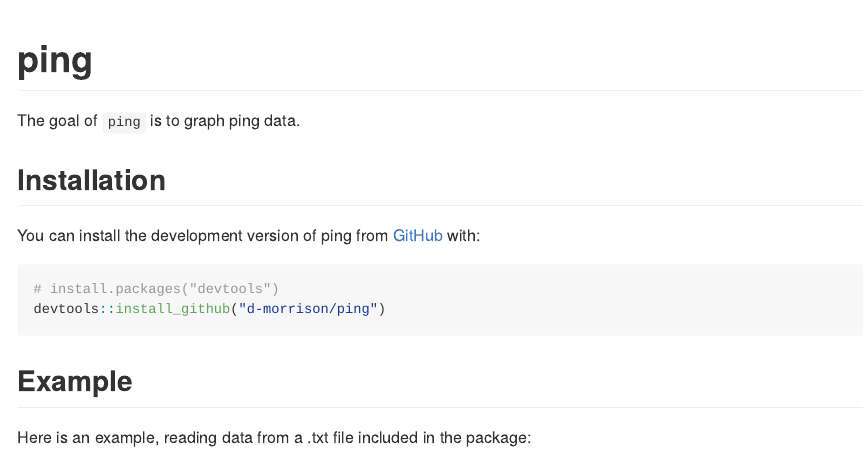
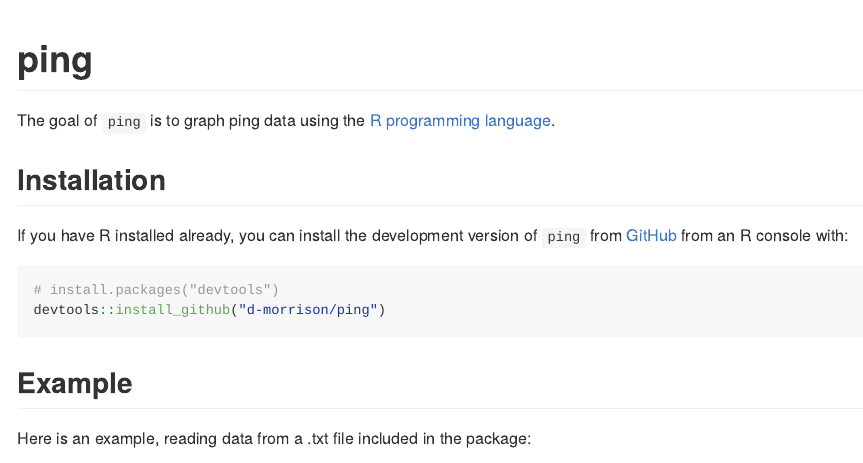
Before and after one commit to d-morrison/ping, an R Markdown document (README.Rmd): the page in a window 1100 px wide, from its top. Rendered offline with R 4.5, knitr and Pandoc, with nearby package versions; some code elsewhere in the file could not run offline; badge pictures from the web are left out; common packages that the code uses without loading them are loaded.

Commit message:
Update README.Rmd

````diff
--- a/README.Rmd
+++ b/README.Rmd
@@ -19,11 +19,12 @@ knitr::opts_chunk$set(
 [![R-CMD-check](https://github.com/d-morrison/ping/actions/workflows/R-CMD-check.yaml/badge.svg)](https://github.com/d-morrison/ping/actions/workflows/R-CMD-check.yaml)
 <!-- badges: end -->
 
-The goal of `ping` is to graph ping data.
+The goal of `ping` is to graph ping data using the [R programming language](https://cran.r-project.org/).
 
 ## Installation
 
-You can install the development version of ping from [GitHub](https://github.com/) with:
+If you have R installed already, you can install the development version of `ping` from [GitHub](https://github.com/) from an
+R console with:
 
 ``` r
 # install.packages("devtools")
````
